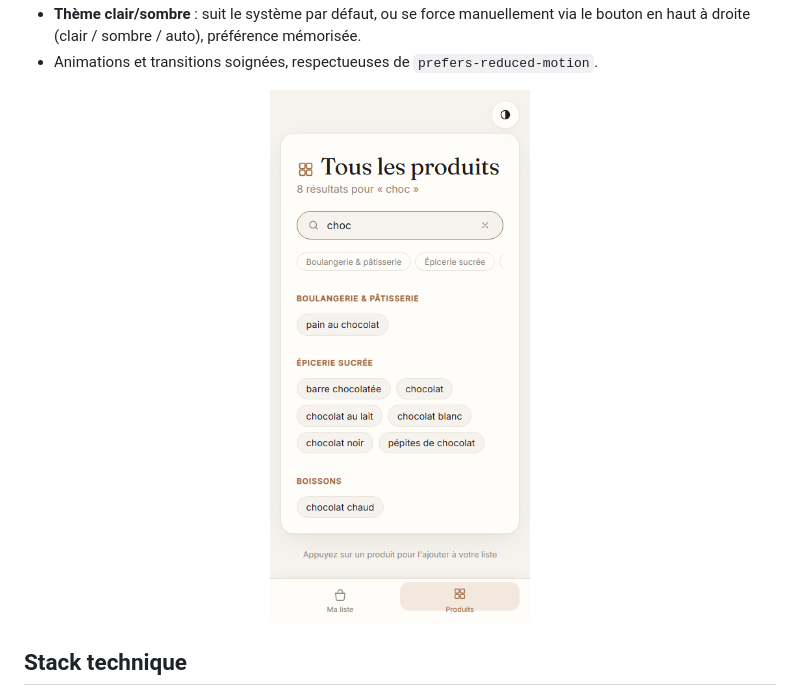
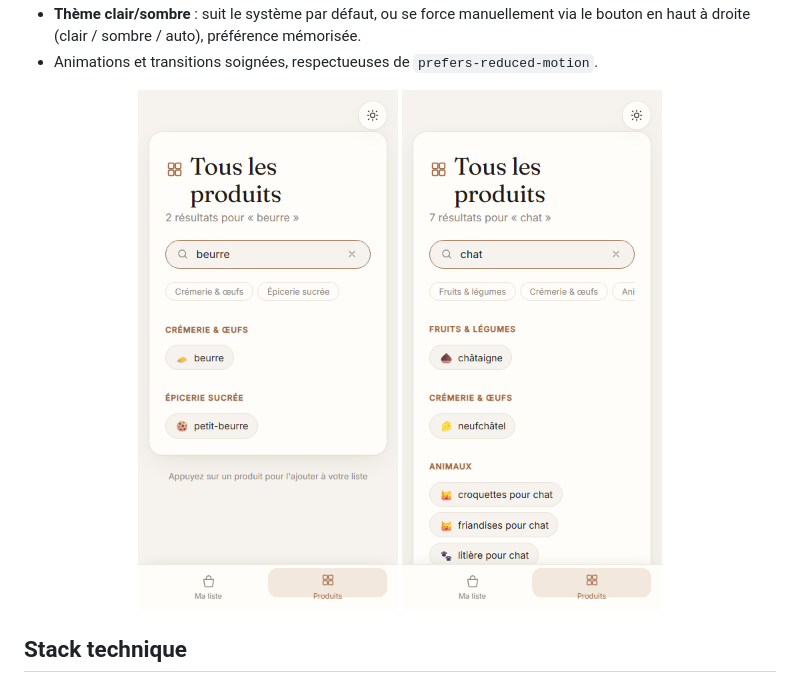
Before and after one commit to Alexandre-Vernet/La-liste-a-mamie, a Markdown page: README.md, the part around one of its changes. GitHub-like rendering; pictures changed too: docs/screenshots/catalog-non-food.png (added), docs/screenshots/catalog-search.png.

```diff
--- a/README.md
+++ b/README.md
@@ -33,6 +38,7 @@ et une installation en PWA.
 
 <p align="center">
   <img src="docs/screenshots/catalog-search.png" width="260" alt="Recherche dans le catalogue de produits" />
+  <img src="docs/screenshots/catalog-non-food.png" width="260" alt="Recherche « chat » : le catalogue couvre aussi le non-alimentaire (rayon Animaux)" />
 </p>
 
 ## Stack technique
```
Also changed, not shown: other parts of README.md (+11 -6 lines), CLAUDE.md (+34 -0 lines), docs/screenshots/catalog-light.png, docs/screenshots/list-dark.png, docs/screenshots/list-light.png, 10 other files.
